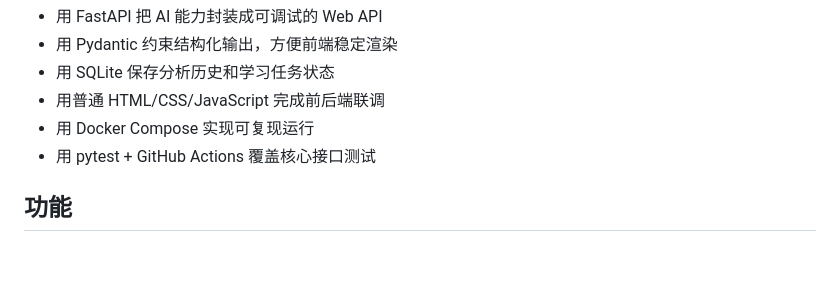
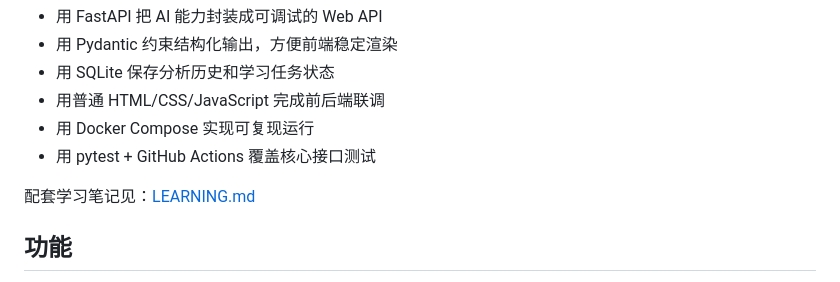
Before and after one commit to daoxianpiao/ai-resume-jd-matcher, a Markdown page: README.md, the part around the change. Rendered like a GitHub page; blank space fills up the shorter version.

Commit message:
docs: add project learning notes

```diff
--- a/README.md
+++ b/README.md
@@ -20,6 +20,8 @@
 - 用普通 HTML/CSS/JavaScript 完成前后端联调
 - 用 Docker Compose 实现可复现运行
 - 用 pytest + GitHub Actions 覆盖核心接口测试
+
+配套学习笔记见：[LEARNING.md](LEARNING.md)
 
 ## 功能
 
```
Also changed, not shown: LEARNING.md (added, +157 -0 lines).
